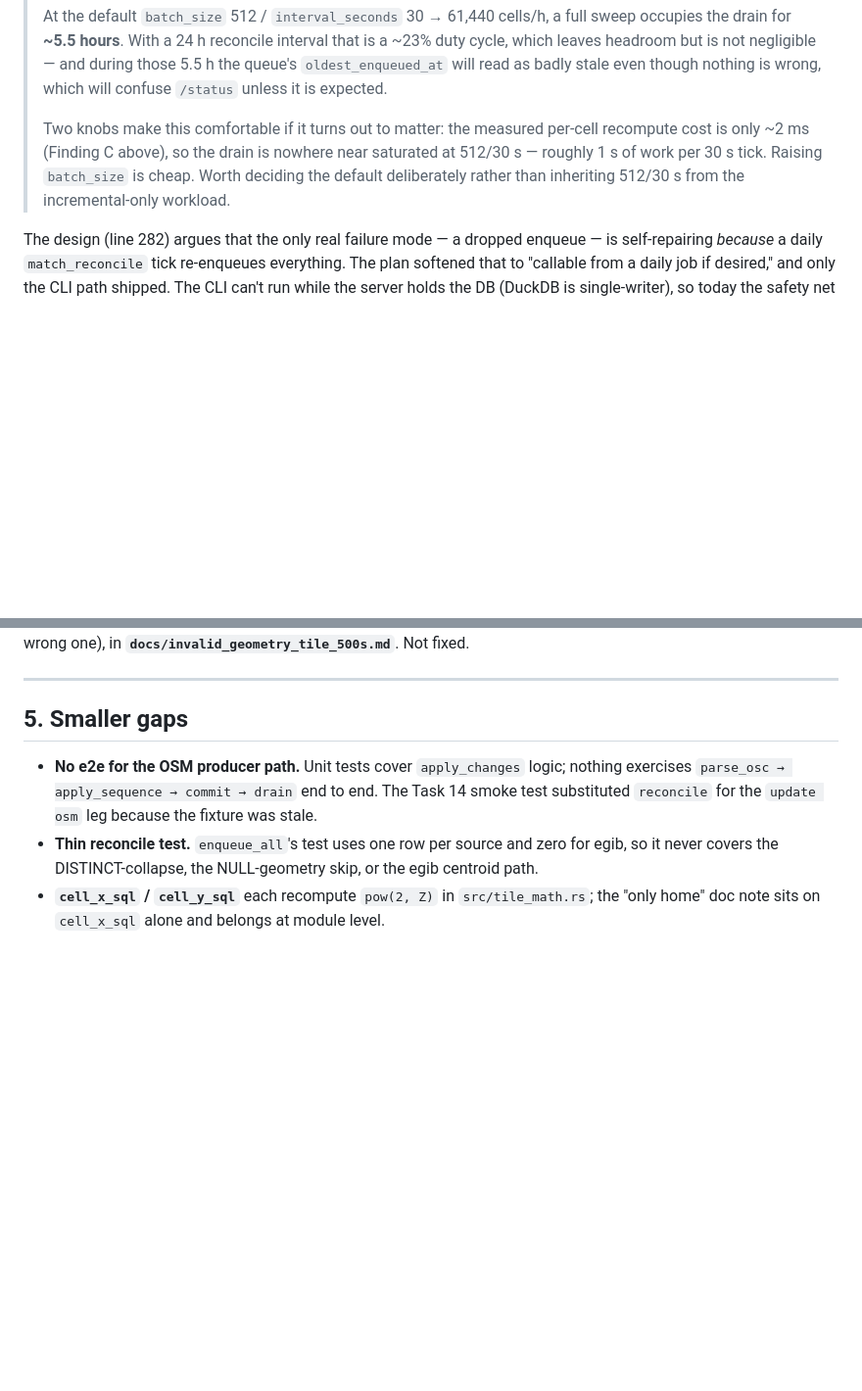
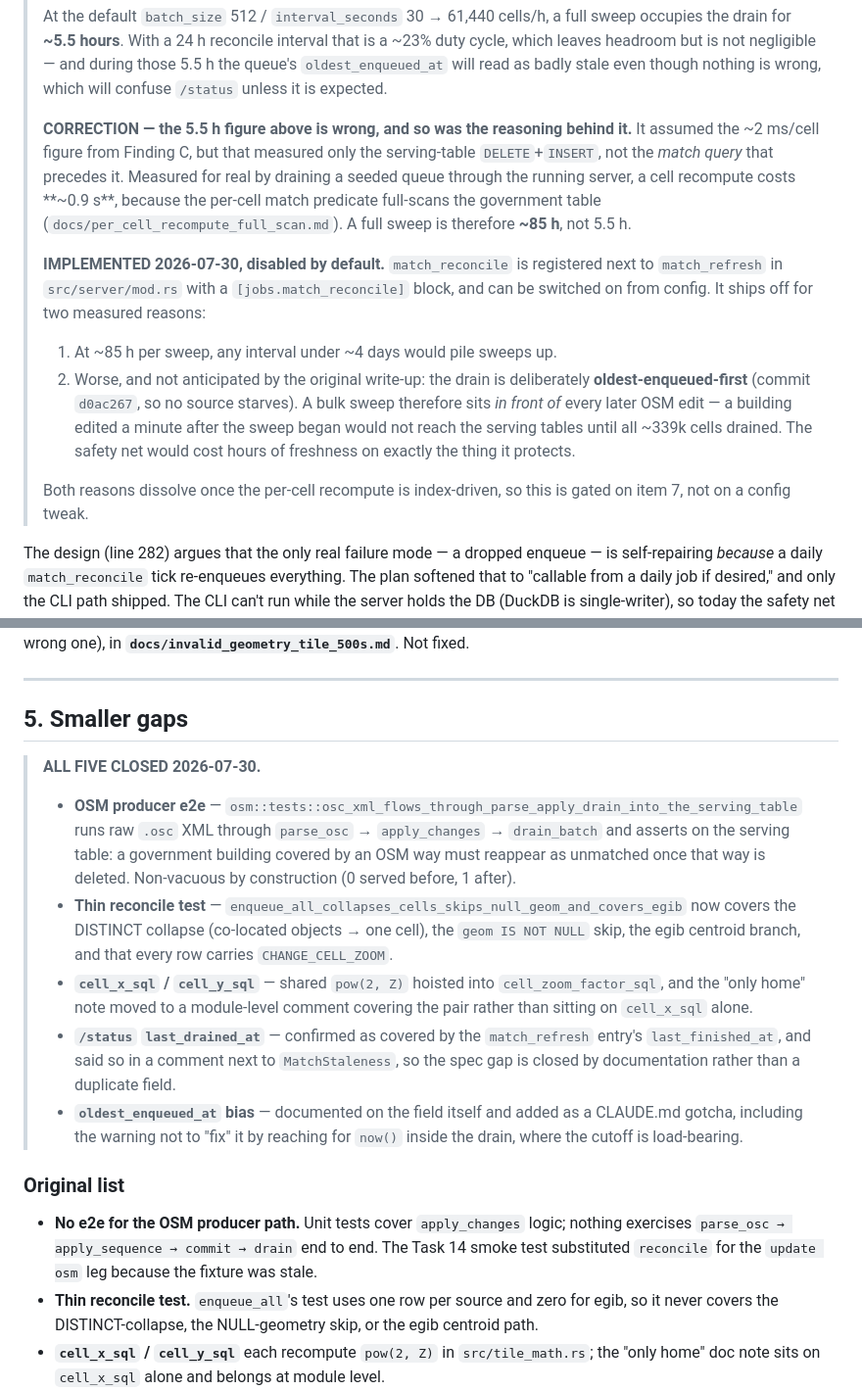
Before and after one commit to openstreetmap-polska/osmpbudynkiv2, a Markdown page: docs/followups_precomputed_unmatched_serving.md, 2 parts joined by grey strips. Shown at 98% size. Drawn GitHub-style; blank space fills up the shorter version.

```diff
--- a/docs/followups_precomputed_unmatched_serving.md
+++ b/docs/followups_precomputed_unmatched_serving.md
@@ -268,11 +269,30 @@ return, and skip only the re-inserts. Test: a Modify that strips all tags must
 > as badly stale even though nothing is wrong, which will confuse `/status`
 > unless it is expected.
 >
-> Two knobs make this comfortable if it turns out to matter: the measured
-> per-cell recompute cost is only ~2 ms (Finding C above), so the drain is
-> nowhere near saturated at 512/30 s — roughly 1 s of work per 30 s tick. Raising
-> `batch_size` is cheap. Worth deciding the default deliberately rather than
-> inheriting 512/30 s from the incremental-only workload.
+> **CORRECTION — the 5.5 h figure above is wrong, and so was the reasoning
+> behind it.** It assumed the ~2 ms/cell figure from Finding C, but that
+> measured only the serving-table `DELETE`+`INSERT`, not the *match query* that
+> precedes it. Measured for real by draining a seeded queue through the running
+> server, a cell recompute costs **~0.9 s**, because the per-cell match
+> predicate full-scans the government table
+> (`docs/per_cell_recompute_full_scan.md`). A full sweep is therefore **~85 h**,
+> not 5.5 h.
+>
+> **IMPLEMENTED 2026-07-30, disabled by default.** `match_reconcile` is
+> registered next to `match_refresh` in `src/server/mod.rs` with a
+> `[jobs.match_reconcile]` block, and can be switched on from config. It ships
+> off for two measured reasons:
+>
+> 1. At ~85 h per sweep, any interval under ~4 days would pile sweeps up.
+> 2. Worse, and not anticipated by the original write-up: the drain is
+>    deliberately **oldest-enqueued-first** (commit `d0ac267`, so no source
+>    starves). A bulk sweep therefore sits *in front of* every later OSM edit —
+>    a building edited a minute after the sweep began would not reach the
+>    serving tables until all ~339k cells drained. The safety net would cost
+>    hours of freshness on exactly the thing it protects.
+>
+> Both reasons dissolve once the per-cell recompute is index-driven, so this is
+> gated on item 7, not on a config tweak.
 
 The design (line 282) argues that the only real failure mode — a dropped
 enqueue — is self-repairing *because* a daily `match_reconcile` tick re-enqueues
@@ -348,6 +368,32 @@ Written up in full, with scope, the list of failing tiles, and three remedies
 
 ## 5. Smaller gaps
 
+> **ALL FIVE CLOSED 2026-07-30.**
+>
+> - **OSM producer e2e** —
+>   `osm::tests::osc_xml_flows_through_parse_apply_drain_into_the_serving_table`
+>   runs raw `.osc` XML through `parse_osc` → `apply_changes` → `drain_batch`
+>   and asserts on the serving table: a government building covered by an OSM
+>   way must reappear as unmatched once that way is deleted. Non-vacuous by
+>   construction (0 served before, 1 after).
+> - **Thin reconcile test** —
+>   `enqueue_all_collapses_cells_skips_null_geom_and_covers_egib` now covers the
+>   DISTINCT collapse (co-located objects → one cell), the `geom IS NOT NULL`
+>   skip, the egib centroid branch, and that every row carries
+>   `CHANGE_CELL_ZOOM`.
+> - **`cell_x_sql` / `cell_y_sql`** — shared `pow(2, Z)` hoisted into
+>   `cell_zoom_factor_sql`, and the "only home" note moved to a module-level
+>   comment covering the pair rather than sitting on `cell_x_sql` alone.
+> - **`/status` `last_drained_at`** — confirmed as covered by the
+>   `match_refresh` entry's `last_finished_at`, and said so in a comment next to
+>   `MatchStaleness`, so the spec gap is closed by documentation rather than a
+>   duplicate field.
+> - **`oldest_enqueued_at` bias** — documented on the field itself and added as
+>   a CLAUDE.md gotcha, including the warning not to "fix" it by reaching for
+>   `now()` inside the drain, where the cutoff is load-bearing.
+
+### Original list
+
 - **No e2e for the OSM producer path.** Unit tests cover `apply_changes` logic;
   nothing exercises `parse_osc → apply_sequence → commit → drain` end to end.
   The Task 14 smoke test substituted `reconcile` for the `update osm` leg
```
Also changed, not shown: other parts of docs/followups_precomputed_unmatched_serving.md (+7 -6 lines), docs/per_cell_recompute_full_scan.md (added, +143 -0 lines).
